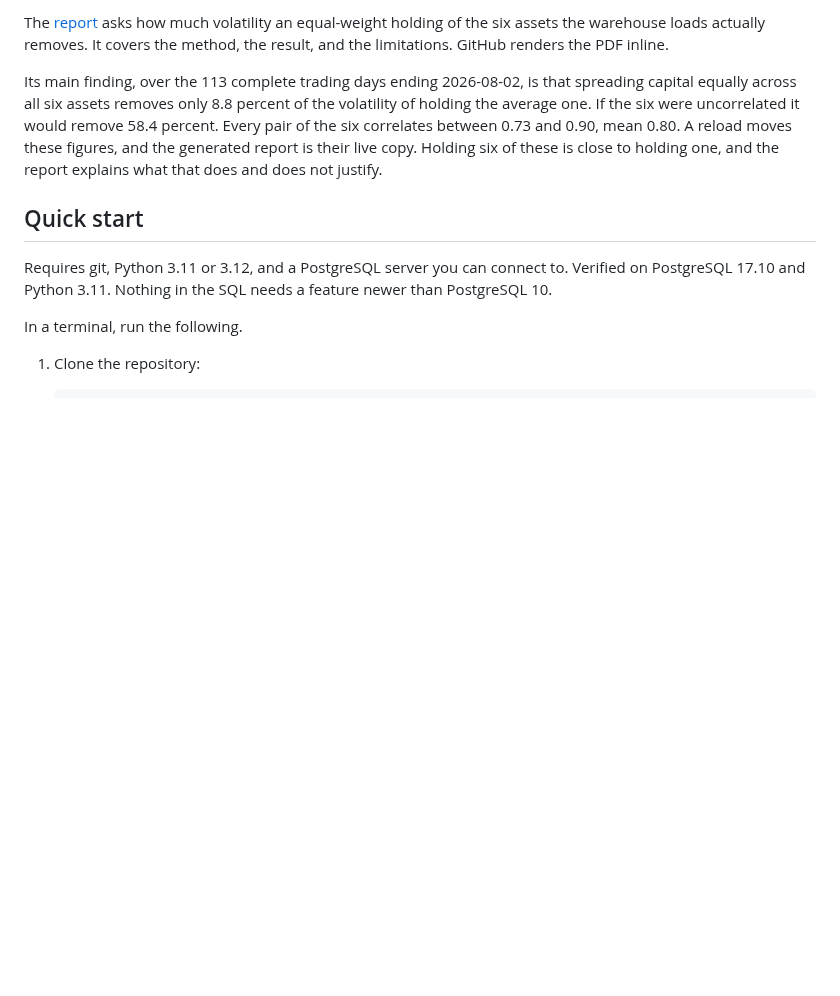
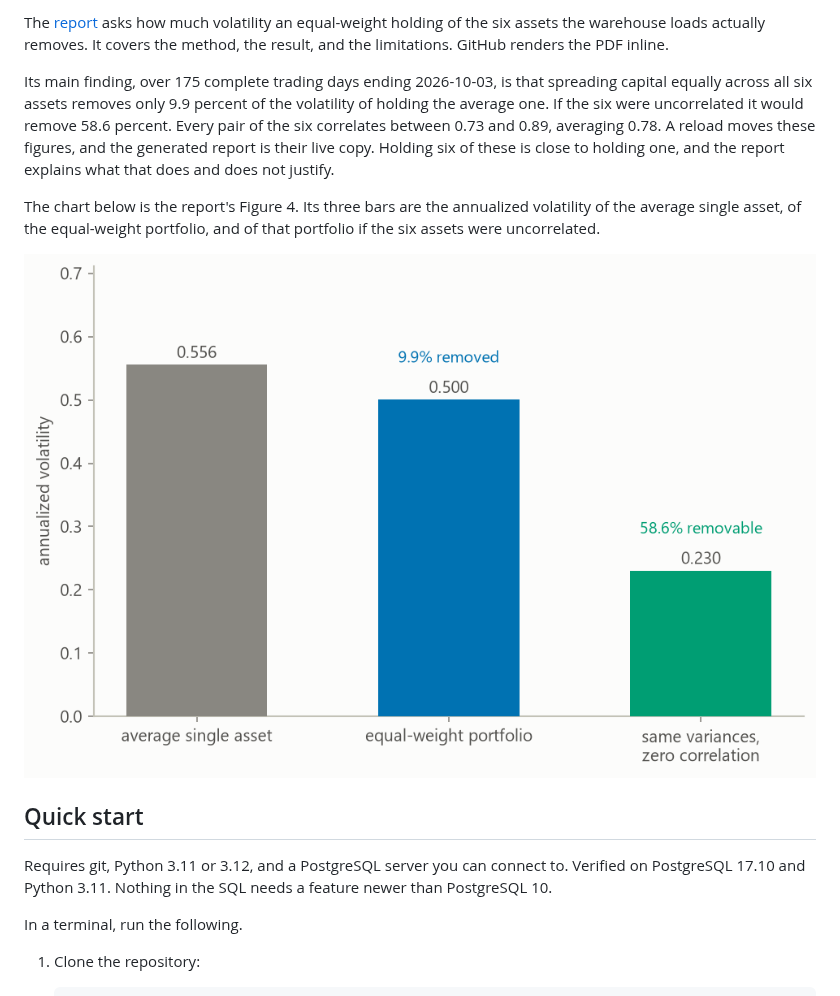
Before and after one commit to RAStevenson/crypto-sql-warehouse, a Markdown page: README.md, the part around the change. Drawn GitHub-style; pictures changed too: reports/figures/diversification.png; blank space fills up the shorter version.

```diff
--- a/README.md
+++ b/README.md
@@ -17,13 +17,19 @@ equal-weight holding of the six assets the warehouse loads actually removes.
 It covers the method, the result, and the limitations. GitHub renders the PDF
 inline.
 
-Its main finding, over the 113 complete trading days ending 2026-08-02, is that
-spreading capital equally across all six assets removes only 8.8 percent of
+Its main finding, over 175 complete trading days ending 2026-10-03, is that
+spreading capital equally across all six assets removes only 9.9 percent of
 the volatility of holding the average one. If the six were uncorrelated it
-would remove 58.4 percent. Every pair of the six correlates between 0.73 and
-0.90, mean 0.80. A reload moves these figures, and the generated report is
-their live copy. Holding six of these is close to holding one, and the report explains what
-that does and does not justify.
+would remove 58.6 percent. Every pair of the six correlates between 0.73 and
+0.89, averaging 0.78. A reload moves these figures, and the generated report is
+their live copy. Holding six of these is close to holding one, and the report
+explains what that does and does not justify.
+
+The chart below is the report's Figure 4. Its three bars are the annualized
+volatility of the average single asset, of the equal-weight portfolio, and of
+that portfolio if the six assets were uncorrelated.
+
+![Bar chart of annualized volatility for the average single asset, the equal-weight portfolio, and that portfolio with zero correlation between the assets](reports/figures/diversification.png)
 
 ## Quick start
 
```
Also changed, not shown: reports/figures/asset_volatility.png, reports/figures/correlation_heatmap.png, reports/figures/drawdown_curves.png, 8 other files.
